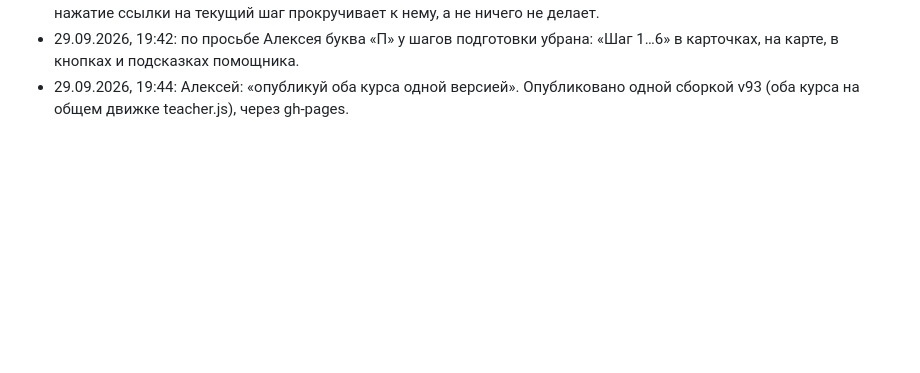
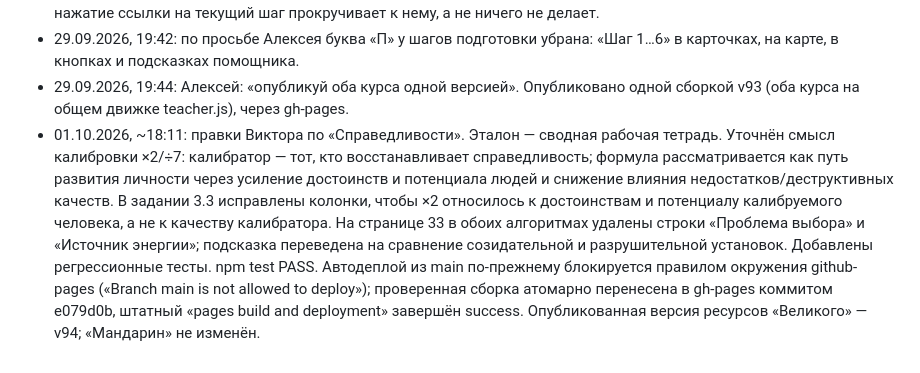
Before and after one commit to Daridarom/kinouroki-justice-course, a Markdown page: STATE.md, the part around the change. Rendered like a GitHub page; blank space fills up the shorter version.

Commit message:
Record Viktor calibration corrections and gh-pages release

```diff
--- a/STATE.md
+++ b/STATE.md
@@ -109,3 +109,4 @@
 - 29.09.2026, 19:40: Алексей: непонятно, как перейти от шага П1 к П2. Исправлено в общем движке (оба курса): в каждой карточке подготовки — «Что сделать: …» или «✓ Готово», внизу кнопка «Дальше · П2 …» (или «Пропустить пока · …») и «← П1»; помощник называет конкретное действие и сам ведёт дальше, когда шаг засчитан; повторное нажатие ссылки на текущий шаг прокручивает к нему, а не ничего не делает.
 - 29.09.2026, 19:42: по просьбе Алексея буква «П» у шагов подготовки убрана: «Шаг 1…6» в карточках, на карте, в кнопках и подсказках помощника.
 - 29.09.2026, 19:44: Алексей: «опубликуй оба курса одной версией». Опубликовано одной сборкой v93 (оба курса на общем движке teacher.js), через gh-pages.
+- 01.10.2026, ~18:11: правки Виктора по «Справедливости». Эталон — сводная рабочая тетрадь. Уточнён смысл калибровки ×2/÷7: калибратор — тот, кто восстанавливает справедливость; формула рассматривается как путь развития личности через усиление достоинств и потенциала людей и снижение влияния недостатков/деструктивных качеств. В задании 3.3 исправлены колонки, чтобы ×2 относилось к достоинствам и потенциалу калибруемого человека, а не к качеству калибратора. На странице 33 в обоих алгоритмах удалены строки «Проблема выбора» и «Источник энергии»; подсказка переведена на сравнение созидательной и разрушительной установок. Добавлены регрессионные тесты. npm test PASS. Автодеплой из main по-прежнему блокируется правилом окружения github-pages («Branch main is not allowed to deploy»); проверенная сборка атомарно перенесена в gh-pages коммитом e079d0b, штатный «pages build and deployment» завершён success. Опубликованная версия ресурсов «Великого» — v94; «Мандарин» не изменён.
```
